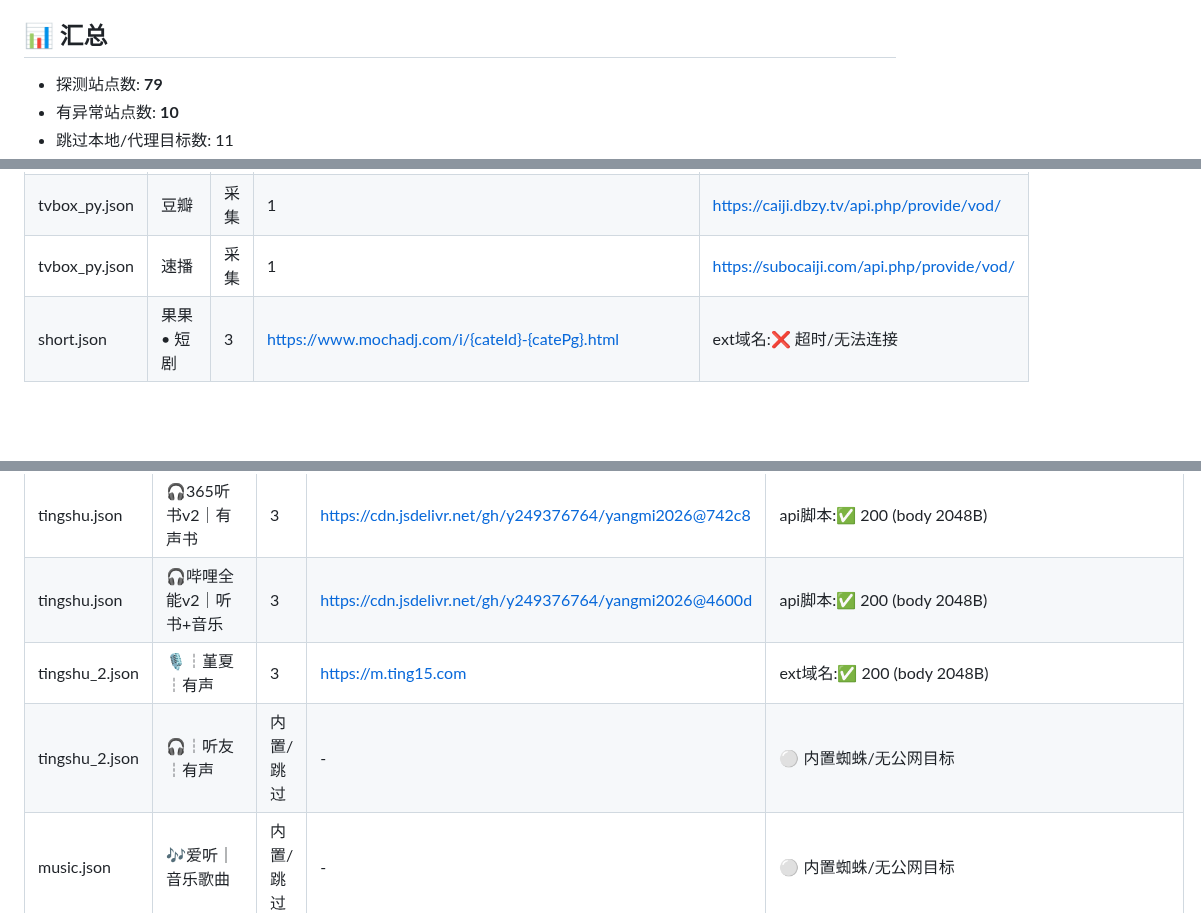
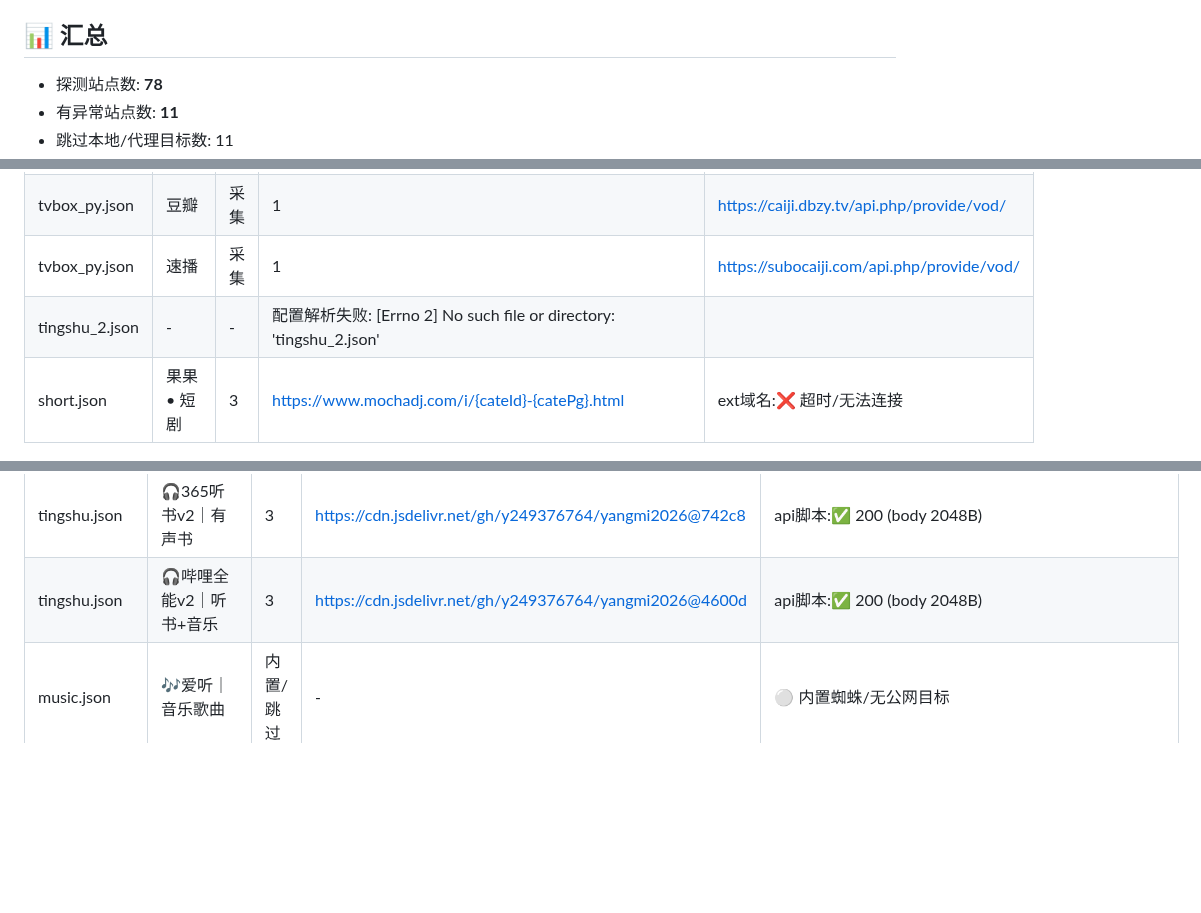
Before and after one commit to y249376764/yangmi2026, a Markdown page: HEALTH_REPORT.md, 3 parts joined by grey strips. Drawn GitHub-style; blank space fills up the shorter version.

Commit message:
🤖 自动更新健康巡检报告 2026-10-03

```diff
--- a/HEALTH_REPORT.md
+++ b/HEALTH_REPORT.md
@@ -5,6 +5,6 @@
 
 ## 📊 汇总
 
-- 探测站点数: **79**
-- 有异常站点数: **10**
+- 探测站点数: **78**
+- 有异常站点数: **11**
 - 跳过本地/代理目标数: 11
@@ -23,6 +23,7 @@
 | tvbox_py.json | 文才影视[py] | 3 | https://www.hkybqufgh.com,https://www.sizhengxt.com,htt | ext域名:❌ 超时/无法连接 |
 | tvbox_py.json | 豆瓣 | 采集 | 1 | https://caiji.dbzy.tv/api.php/provide/vod/ | api脚本:❌ 超时/无法连接 |
 | tvbox_py.json | 速播 | 采集 | 1 | https://subocaiji.com/api.php/provide/vod/ | api脚本:❌ 超时/无法连接 |
+| tingshu_2.json | - | - | 配置解析失败: [Errno 2] No such file or directory: 'tingshu_2.json' |
 | short.json | 果果 • 短剧 | 3 | https://www.mochadj.com/i/{cateId}-{catePg}.html | ext域名:❌ 超时/无法连接 |
 
 ## 📋 全部站点
@@ -149,8 +150,6 @@
 | tingshu.json | 🎧听友FM｜有声书 | 3 | https://cdn.jsdelivr.net/gh/y249376764/yangmi2026@58c34 | api脚本:✅ 200 (body 2048B) |
 | tingshu.json | 🎧365听书v2｜有声书 | 3 | https://cdn.jsdelivr.net/gh/y249376764/yangmi2026@742c8 | api脚本:✅ 200 (body 2048B) |
 | tingshu.json | 🎧哔哩全能v2｜听书+音乐 | 3 | https://cdn.jsdelivr.net/gh/y249376764/yangmi2026@4600d | api脚本:✅ 200 (body 2048B) |
-| tingshu_2.json | 🎙️┆堇夏┆有声 | 3 | https://m.ting15.com | ext域名:✅ 200 (body 2048B) |
-| tingshu_2.json | 🎧┆听友┆有声 | 内置/跳过 | - | ⚪ 内置蜘蛛/无公网目标 |
 | music.json | 🎶爱听｜音乐歌曲 | 内置/跳过 | - | ⚪ 内置蜘蛛/无公网目标 |
 | music.json | 🍁枫叶丨音乐合集 | 内置/跳过 | - | ⚪ 内置蜘蛛/无公网目标 |
 | music.json | 🎶裤硪丨音乐合集 | 内置/跳过 | - | ⚪ 内置蜘蛛/无公网目标 |
```
Also changed, not shown: other parts of HEALTH_REPORT.md (+2 -2 lines).
